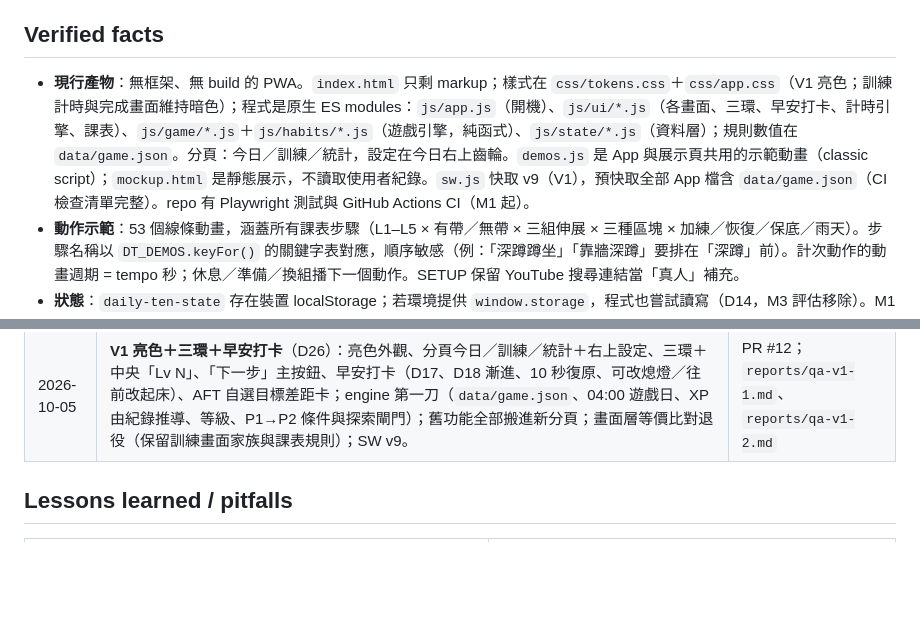
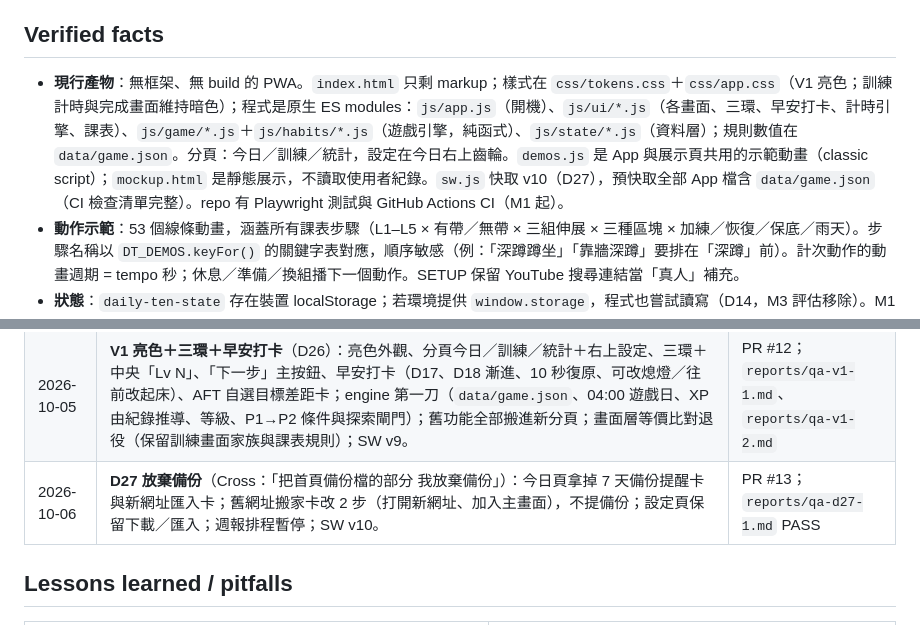
Before and after one commit to cc4wang-ui/daily-ten, a Markdown page: PROJECT_STATE.md, 2 parts joined by grey strips. Rendered like a GitHub page; blank space fills up the shorter version.

Commit message:
D27 docs: completed-work row, SW v10, handoff
Co-Authored-By: Claude Opus 5.5 <noreply@anthropic.com>
Claude-Session: https://claude.ai/code/session_01EB3GsS1wC6vrLKbapGikos

```diff
--- a/PROJECT_STATE.md
+++ b/PROJECT_STATE.md
@@ -17,7 +17,7 @@
 
 ## Verified facts
 
-- **現行產物**：無框架、無 build 的 PWA。`index.html` 只剩 markup；樣式在 `css/tokens.css`＋`css/app.css`（V1 亮色；訓練計時與完成畫面維持暗色）；程式是原生 ES modules：`js/app.js`（開機）、`js/ui/*.js`（各畫面、三環、早安打卡、計時引擎、課表）、`js/game/*.js`＋`js/habits/*.js`（遊戲引擎，純函式）、`js/state/*.js`（資料層）；規則數值在 `data/game.json`。分頁：今日／訓練／統計，設定在今日右上齒輪。`demos.js` 是 App 與展示頁共用的示範動畫（classic script）；`mockup.html` 是靜態展示，不讀取使用者紀錄。`sw.js` 快取 v9（V1），預快取全部 App 檔含 `data/game.json`（CI 檢查清單完整）。repo 有 Playwright 測試與 GitHub Actions CI（M1 起）。
+- **現行產物**：無框架、無 build 的 PWA。`index.html` 只剩 markup；樣式在 `css/tokens.css`＋`css/app.css`（V1 亮色；訓練計時與完成畫面維持暗色）；程式是原生 ES modules：`js/app.js`（開機）、`js/ui/*.js`（各畫面、三環、早安打卡、計時引擎、課表）、`js/game/*.js`＋`js/habits/*.js`（遊戲引擎，純函式）、`js/state/*.js`（資料層）；規則數值在 `data/game.json`。分頁：今日／訓練／統計，設定在今日右上齒輪。`demos.js` 是 App 與展示頁共用的示範動畫（classic script）；`mockup.html` 是靜態展示，不讀取使用者紀錄。`sw.js` 快取 v10（D27），預快取全部 App 檔含 `data/game.json`（CI 檢查清單完整）。repo 有 Playwright 測試與 GitHub Actions CI（M1 起）。
 - **動作示範**：53 個線條動畫，涵蓋所有課表步驟（L1–L5 × 有帶／無帶 × 三組伸展 × 三種區塊 × 加練／恢復／保底／雨天）。步驟名稱以 `DT_DEMOS.keyFor()` 的關鍵字表對應，順序敏感（例：「深蹲蹲坐」「靠牆深蹲」要排在「深蹲」前）。計次動作的動畫週期 = tempo 秒；休息／準備／換組播下一個動作。SETUP 保留 YouTube 搜尋連結當「真人」補充。
 - **狀態**：`daily-ten-state` 存在裝置 localStorage；若環境提供 `window.storage`，程式也嘗試讀寫（D14，M3 評估移除）。M1 起為 **state v3**：保留 v2 全部欄位（level、XP、streak、sessions、六種 PR、七種 body、profile、設定），新增 `habits.sleep/explore`（預設探索項目 DJ）、`goals`（身分宣言）、`phase`（P1）、`game`、`meta.lastBackupAt` 與就寢／起床設定，數值留給 M2a。v1／v2 載入時遷移，冪等；`game` 物件存在即視為已遷移（D12）。M1 期間 legacy `xp`、`streak` 仍是真實來源，每次存檔**複製**到 `game`（不累加）。讀不出來或格式異常 → 原始字串另存 `daily-ten-state.bak-v{N}`、首頁錯誤卡可下載，不白屏。備份：「下載備份」存成 `.json`（iPhone 走分享選單），只在設定頁、不提醒（D27，Cross 放棄備份；原本的 7 天首頁提醒卡已移除）；匯入：驗證 → 差異預覽 → 兩次確認，壞檔不動現有資料，覆蓋前另存 `daily-ten-state.pre-import`。
 - **遊戲規則（V1）**：XP 一律由紀錄推導（`sessions`＋`habits.sleep.log`，依 `data/game.json`），每次重算、不寫入 state。畫面顯示的 XP、等級、連續天數都是推導值；state 裡的 legacy `xp`／`streak` 仍照舊表累加，並複製到 `game`（D12，給舊版 App），**和畫面數字不同**（fixture 例：legacy 406、推導 1760），分析備份時要用推導值。遊戲日 04:00 換日，新的訓練紀錄也用遊戲日。早安打卡 04:00–12:00、一個遊戲日一筆；每筆存打卡當下的目標 `target`（之後改設定不重算）、改過起床時間另存 `wakeEdited`；加一輪記 `sessions[].plus: true`。`phase.startedAt` 缺少時載入補上（下次存檔才寫入）。這些都是選填欄位，state 仍是 v3。8 條規則的拍板與理由在 `data/game.json` 的 `_notes.decisions`。
@@ -56,6 +56,7 @@
 | 2026-10-03 | **D23 自動更新**：開啟／回前景檢查新版、閒置才重新載入（訓練、匯入預覽、輸入中不打斷）、舊頁面由 SW 導向、SETUP 顯示 App 版本；D22 低輸入模式與 `docs/ITERATION.md`；`check-repo` 改為比對 main 的 CACHE；SW v7。 | PR #10；`reports/qa-d23-1.md` PASS |
 | 2026-10-03 | **D24 搬到 Vercel**：正式網址 `daily-ten-app.vercel.app`（轉送 GitHub Pages）、舊網址搬家卡、新網址匯入卡、`check-repo` 的新網址與 `.vercelignore` 規則；D25 週報排程；SW v8。 | PR #11；`reports/qa-d24-1.md` PASS |
 | 2026-10-05 | **V1 亮色＋三環＋早安打卡**（D26）：亮色外觀、分頁今日／訓練／統計＋右上設定、三環＋中央「Lv N」、「下一步」主按鈕、早安打卡（D17、D18 漸進、10 秒復原、可改熄燈／往前改起床）、AFT 自選目標差距卡；engine 第一刀（`data/game.json`、04:00 遊戲日、XP 由紀錄推導、等級、P1→P2 條件與探索閘門）；舊功能全部搬進新分頁；畫面層等價比對退役（保留訓練畫面家族與課表規則）；SW v9。 | PR #12；`reports/qa-v1-1.md`、`reports/qa-v1-2.md` |
+| 2026-10-06 | **D27 放棄備份**（Cross：「把首頁備份檔的部分 我放棄備份」）：今日頁拿掉 7 天備份提醒卡與新網址匯入卡；舊網址搬家卡改 2 步（打開新網址、加入主畫面），不提備份；設定頁保留下載／匯入；週報排程暫停；SW v10。 | PR #13；`reports/qa-d27-1.md` PASS |
 
 ## Lessons learned / pitfalls
 
```
Also changed, not shown: HANDOFF.md (+1 -1 lines).
